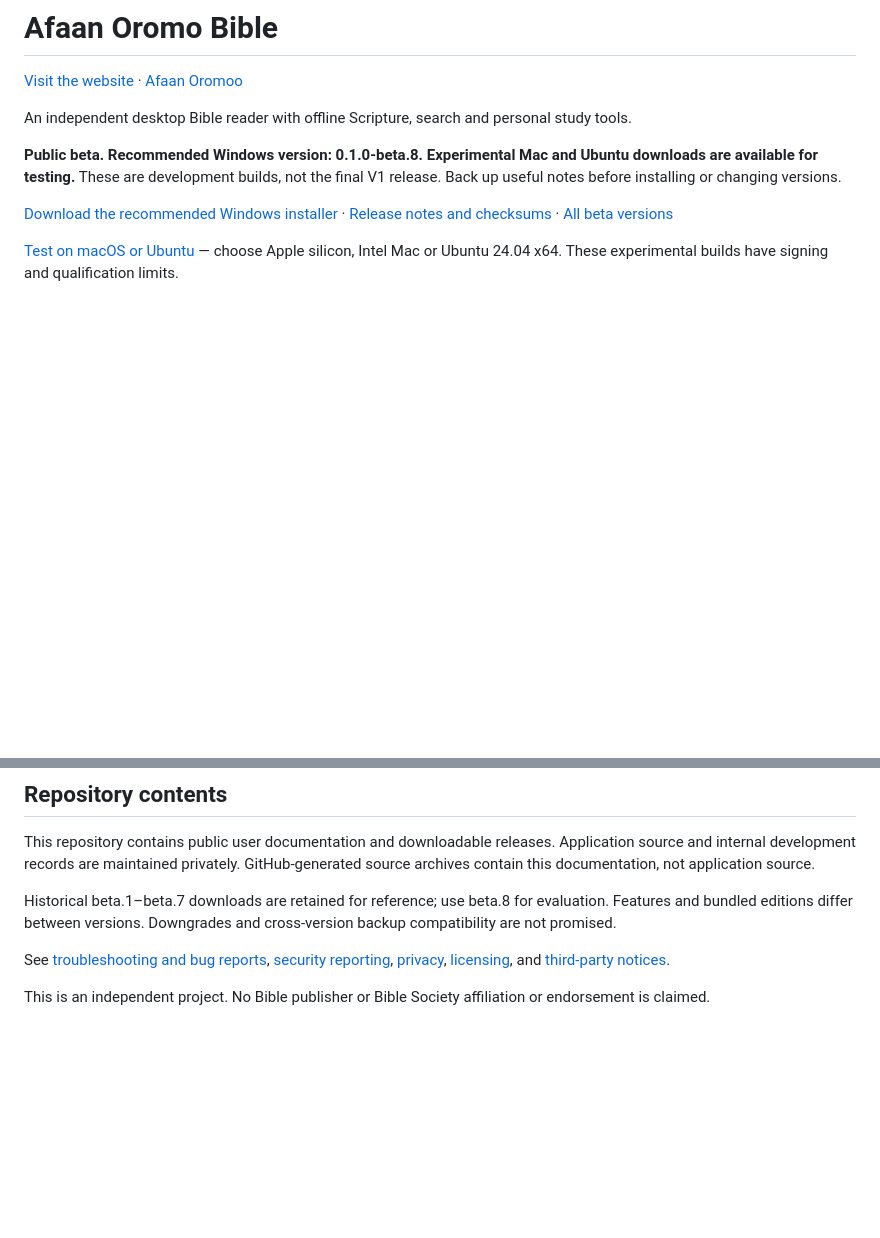
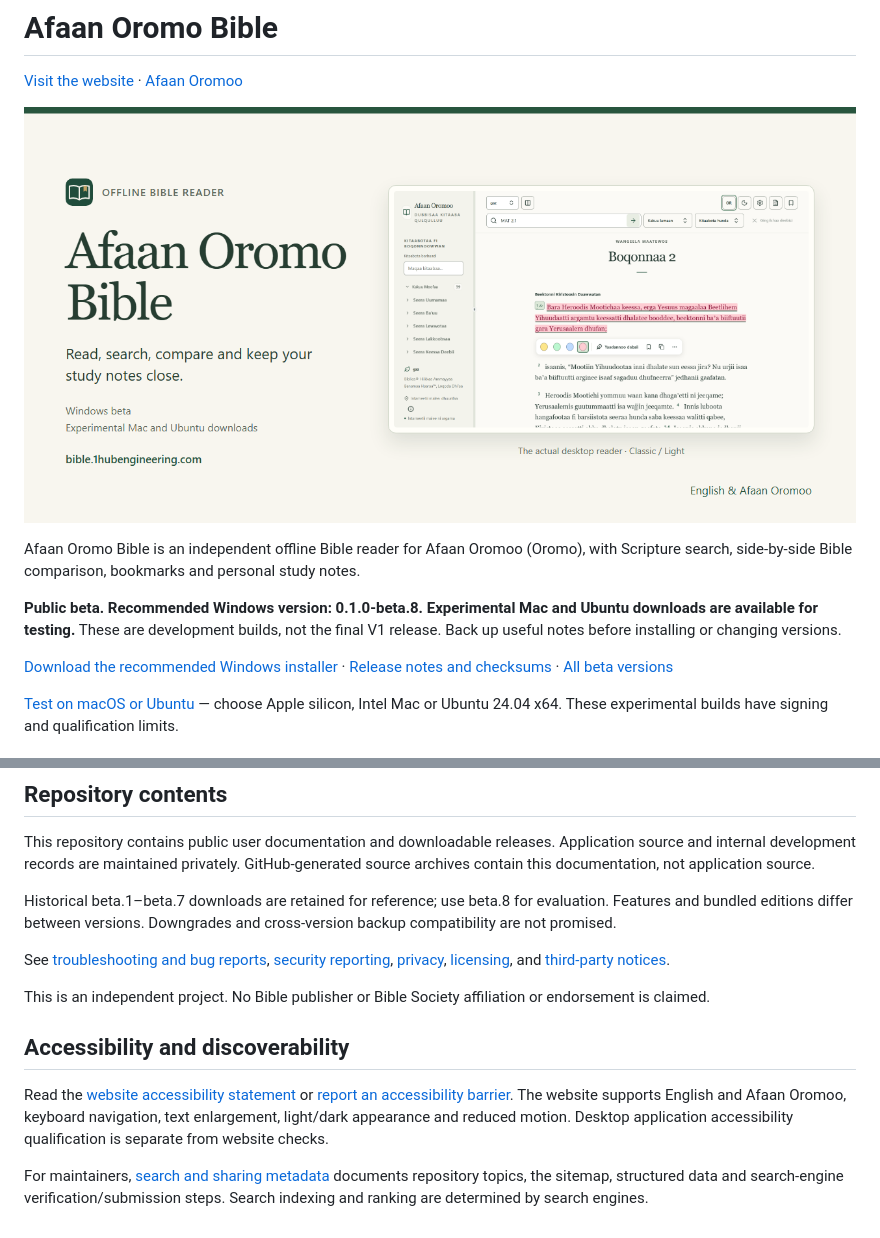
Before and after one commit to 1hubengineering/afaan-oromo-bible-releases, a Markdown page: README.md, 2 parts joined by grey strips. Rendered like a GitHub page; pictures changed too: website/assets/images/social-preview.png; blank space fills up the shorter version.

```diff
--- a/README.md
+++ b/README.md
@@ -2,7 +2,9 @@
 
 [Visit the website](https://bible.1hubengineering.com/) · [Afaan Oromoo](https://bible.1hubengineering.com/om/)
 
-An independent desktop Bible reader with offline Scripture, search and personal study tools.
+[![Afaan Oromo Bible offline reader with an authentic app screenshot and beta download information](website/assets/images/social-preview.png)](https://bible.1hubengineering.com/)
+
+Afaan Oromo Bible is an independent offline Bible reader for Afaan Oromoo (Oromo), with Scripture search, side-by-side Bible comparison, bookmarks and personal study notes.
 
 **Public beta. Recommended Windows version: 0.1.0-beta.8. Experimental Mac and Ubuntu downloads are available for testing.** These are development builds, not the final V1 release. Back up useful notes before installing or changing versions.
 
@@ -39,3 +41,9 @@ Historical beta.1–beta.7 downloads are retained for reference; use beta.8 for
 See [troubleshooting and bug reports](SUPPORT.md), [security reporting](SECURITY.md), [privacy](PRIVACY.md), [licensing](LICENSING.md), and [third-party notices](THIRD_PARTY_NOTICES.md).
 
 This is an independent project. No Bible publisher or Bible Society affiliation or endorsement is claimed.
+
+## Accessibility and discoverability
+
+Read the [website accessibility statement](ACCESSIBILITY.md) or [report an accessibility barrier](https://github.com/1hubengineering/afaan-oromo-bible-releases/issues/new?template=accessibility.yml). The website supports English and Afaan Oromoo, keyboard navigation, text enlargement, light/dark appearance and reduced motion. Desktop application accessibility qualification is separate from website checks.
+
+For maintainers, [search and sharing metadata](website-docs/SEO.md) documents repository topics, the sitemap, structured data and search-engine verification/submission steps. Search indexing and ranking are determined by search engines.
```
Also changed, not shown: ACCESSIBILITY.md (added, +25 -0 lines), website-docs/README.md (+3 -1 lines), website-docs/SEO.md (added, +51 -0 lines), website-docs/VALIDATION.md (+10 -0 lines), 12 other files.
